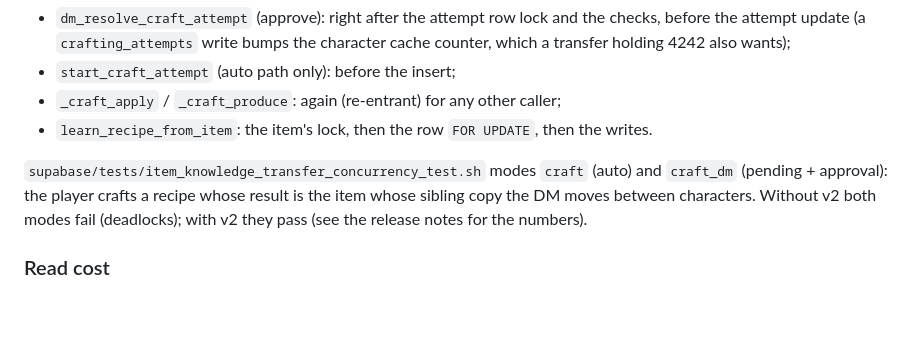
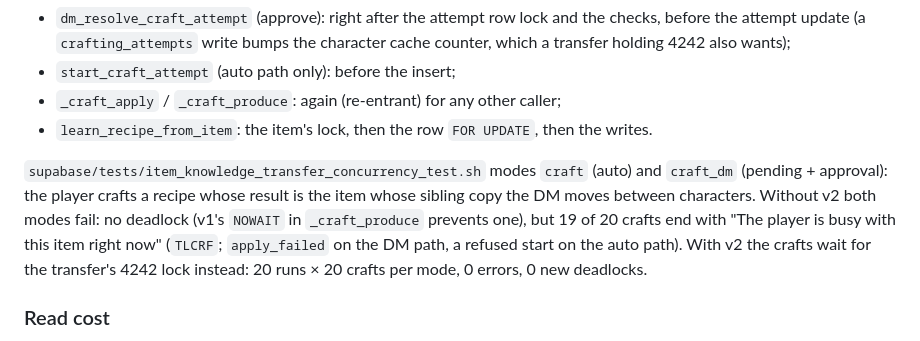
Before and after one commit to alexandrajuscak/tavern_ledger, a Markdown page: docs/CRAFTING_V1.md, the part around the change. Rendered like a GitHub page; blank space fills up the shorter version.

Commit message:
docs: crafting v2 lock evidence (v1 failure is TLCRF busy, not a deadlock)
Co-Authored-By: Claude Opus 5.5 <noreply@anthropic.com>

```diff
--- a/docs/CRAFTING_V1.md
+++ b/docs/CRAFTING_V1.md
@@ -251,8 +251,10 @@ items and the recipe's normal / critical / failure results), in one fixed order
 - `learn_recipe_from_item`: the item's lock, then the row `FOR UPDATE`, then the writes.
 
 `supabase/tests/item_knowledge_transfer_concurrency_test.sh` modes `craft` (auto) and `craft_dm` (pending + approval): the
-player crafts a recipe whose result is the item whose sibling copy the DM moves between characters. Without v2 both modes fail
-(deadlocks); with v2 they pass (see the release notes for the numbers).
+player crafts a recipe whose result is the item whose sibling copy the DM moves between characters. Without v2 both modes fail:
+no deadlock (v1's `NOWAIT` in `_craft_produce` prevents one), but 19 of 20 crafts end with "The player is busy with this item right
+now" (`TLCRF`; `apply_failed` on the DM path, a refused start on the auto path). With v2 the crafts wait for the transfer's 4242
+lock instead: 20 runs × 20 crafts per mode, 0 errors, 0 new deadlocks.
 
 ### Read cost
 
```
